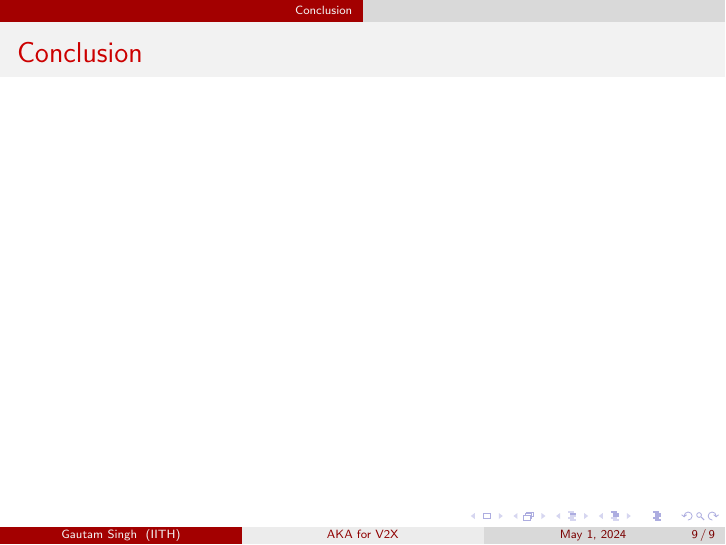
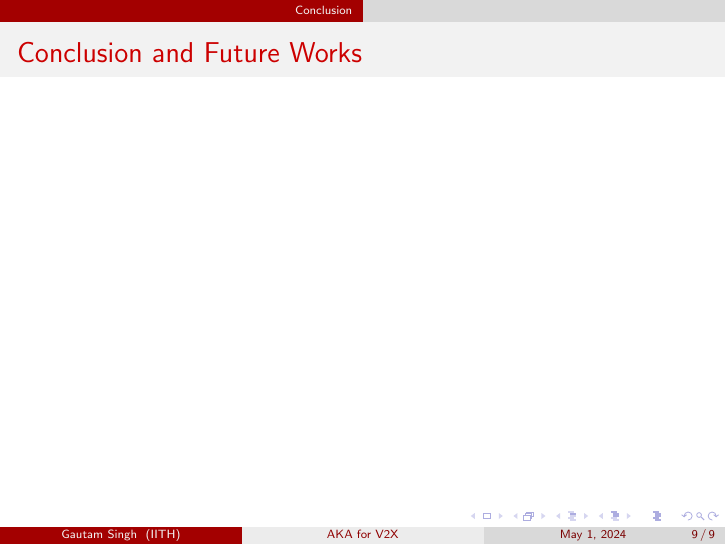
Before and after one commit to goats-9/cs6190, LaTeX slides (presentations/anon_kex/presentation.tex): page 14 of 14. Compiled offline with pdfLaTeX.

Commit message:
Modify final slide title

```diff
--- a/presentations/anon_kex/presentation.tex
+++ b/presentations/anon_kex/presentation.tex
@@ -102,7 +102,7 @@
 
     \section{Conclusion}
     \begin{frame}
-        \frametitle{Conclusion}
+        \frametitle{Conclusion and Future Works}
 
 
 
```
Also changed, not shown: presentations/anon_kex/presentation.pdf.
